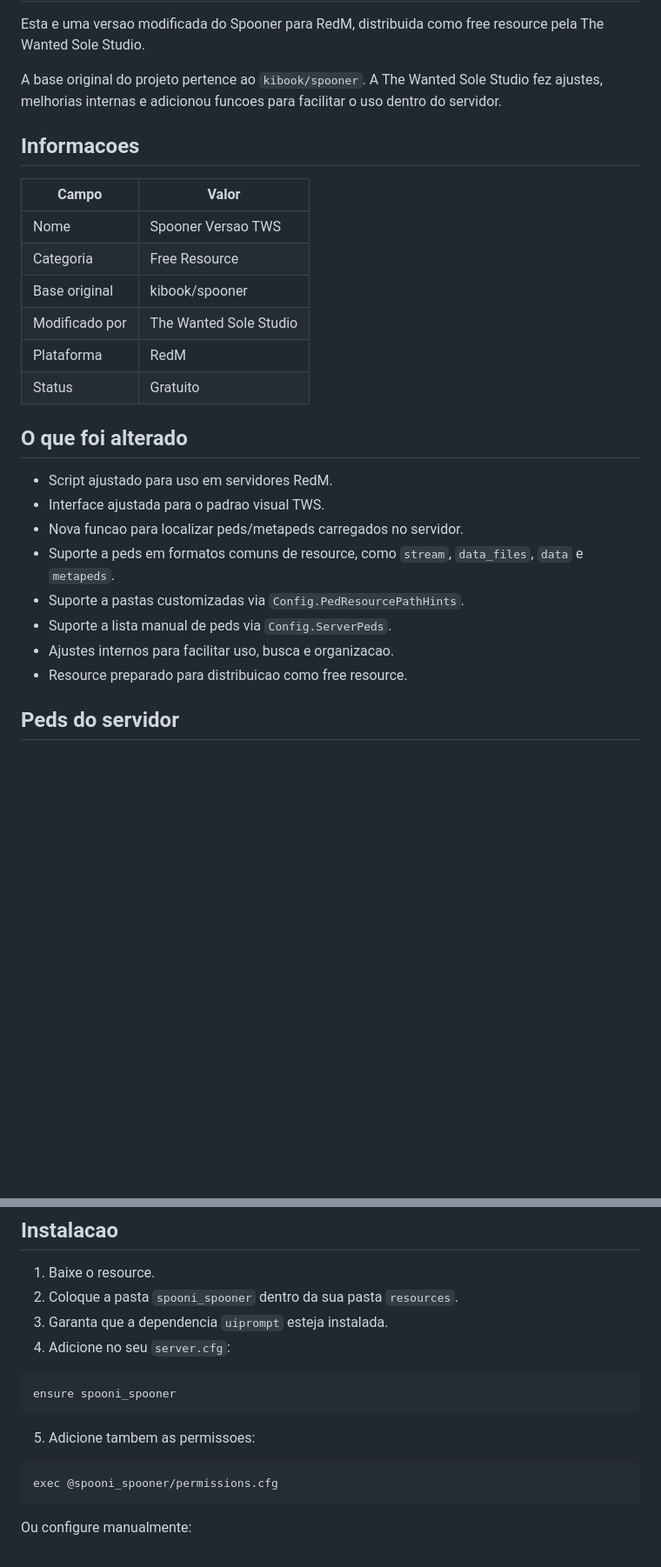
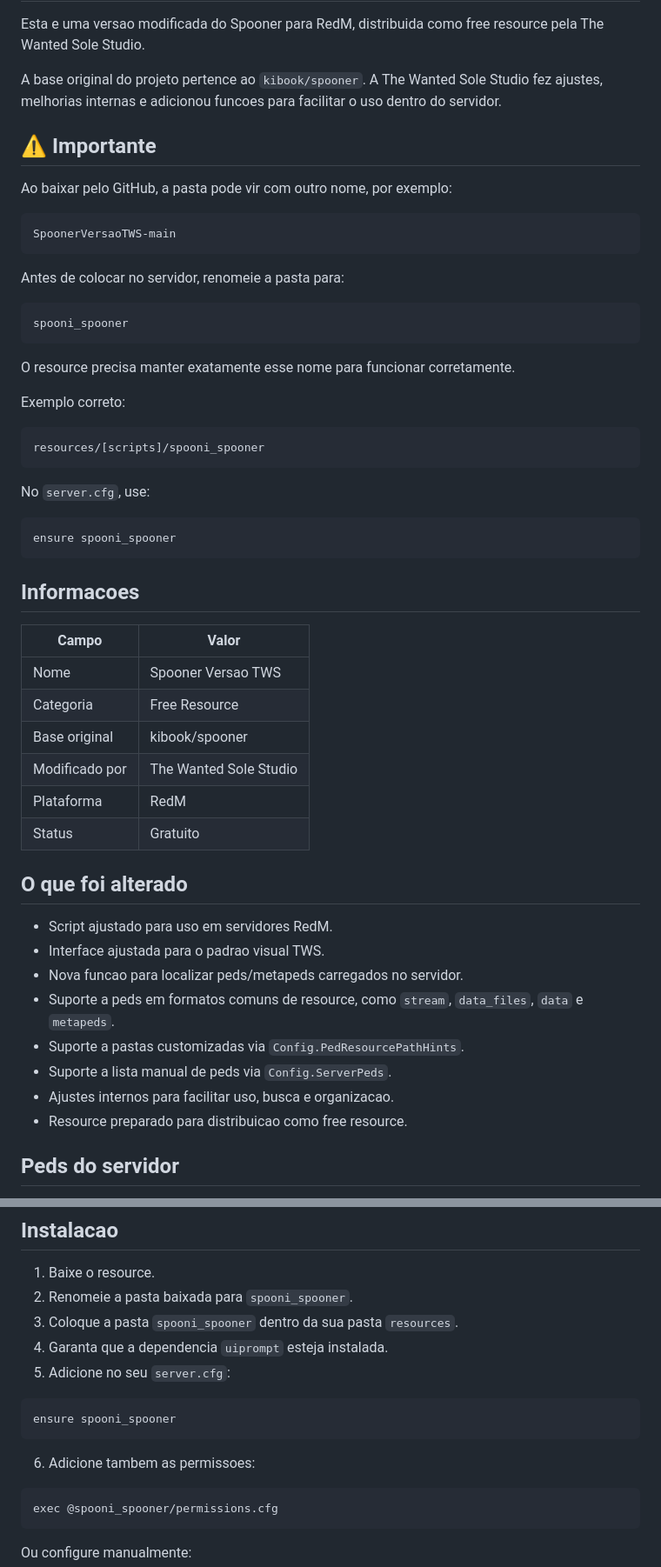
Before and after one commit to Valvesitor/SpoonerVersaoTWS, a Markdown page: README.md, 2 parts joined by grey strips. Shown at 87% size. Rendered like a GitHub page; blank space fills up the shorter version.

````diff
--- a/README.md
+++ b/README.md
@@ -4,27 +4,55 @@ Esta e uma versao modificada do Spooner para RedM, distribuida como free resourc
 
 A base original do projeto pertence ao `kibook/spooner`. A The Wanted Sole Studio fez ajustes, melhorias internas e adicionou funcoes para facilitar o uso dentro do servidor.
 
+## ⚠️ Importante
+
+Ao baixar pelo GitHub, a pasta pode vir com outro nome, por exemplo:
+
+```txt
+SpoonerVersaoTWS-main
+```
+
+Antes de colocar no servidor, renomeie a pasta para:
+
+```txt
+spooni_spooner
+```
+
+O resource precisa manter exatamente esse nome para funcionar corretamente.
+
+Exemplo correto:
+
+```txt
+resources/[scripts]/spooni_spooner
+```
+
+No `server.cfg`, use:
+
+```cfg
+ensure spooni_spooner
+```
+
 ## Informacoes
 
-| Campo | Valor |
-| --- | --- |
-| Nome | Spooner Versao TWS |
-| Categoria | Free Resource |
-| Base original | kibook/spooner |
+| Campo          | Valor                  |
+| -------------- | ---------------------- |
+| Nome           | Spooner Versao TWS     |
+| Categoria      | Free Resource          |
+| Base original  | kibook/spooner         |
 | Modificado por | The Wanted Sole Studio |
-| Plataforma | RedM |
-| Status | Gratuito |
+| Plataforma     | RedM                   |
+| Status         | Gratuito               |
 
 ## O que foi alterado
 
-- Script ajustado para uso em servidores RedM.
-- Interface ajustada para o padrao visual TWS.
-- Nova funcao para localizar peds/metapeds carregados no servidor.
-- Suporte a peds em formatos comuns de resource, como `stream`, `data_files`, `data` e `metapeds`.
-- Suporte a pastas customizadas via `Config.PedResourcePathHints`.
-- Suporte a lista manual de peds via `Config.ServerPeds`.
-- Ajustes internos para facilitar uso, busca e organizacao.
-- Resource preparado para distribuicao como free resource.
+* Script ajustado para uso em servidores RedM.
+* Interface ajustada para o padrao visual TWS.
+* Nova funcao para localizar peds/metapeds carregados no servidor.
+* Suporte a peds em formatos comuns de resource, como `stream`, `data_files`, `data` e `metapeds`.
+* Suporte a pastas customizadas via `Config.PedResourcePathHints`.
+* Suporte a lista manual de peds via `Config.ServerPeds`.
+* Ajustes internos para facilitar uso, busca e organizacao.
+* Resource preparado para distribuicao como free resource.
 
 ## Peds do servidor
 
@@ -59,15 +87,16 @@ spooner_rescan_peds
 ## Instalacao
 
 1. Baixe o resource.
-2. Coloque a pasta `spooni_spooner` dentro da sua pasta `resources`.
-3. Garanta que a dependencia `uiprompt` esteja instalada.
-4. Adicione no seu `server.cfg`:
+2. Renomeie a pasta baixada para `spooni_spooner`.
+3. Coloque a pasta `spooni_spooner` dentro da sua pasta `resources`.
+4. Garanta que a dependencia `uiprompt` esteja instalada.
+5. Adicione no seu `server.cfg`:
 
 ```cfg
 ensure spooni_spooner
 ```
 
-5. Adicione tambem as permissoes:
+6. Adicione tambem as permissoes:
 
 ```cfg
 exec @spooni_spooner/permissions.cfg
````
Also changed, not shown: other parts of README.md (+41 -39 lines).
